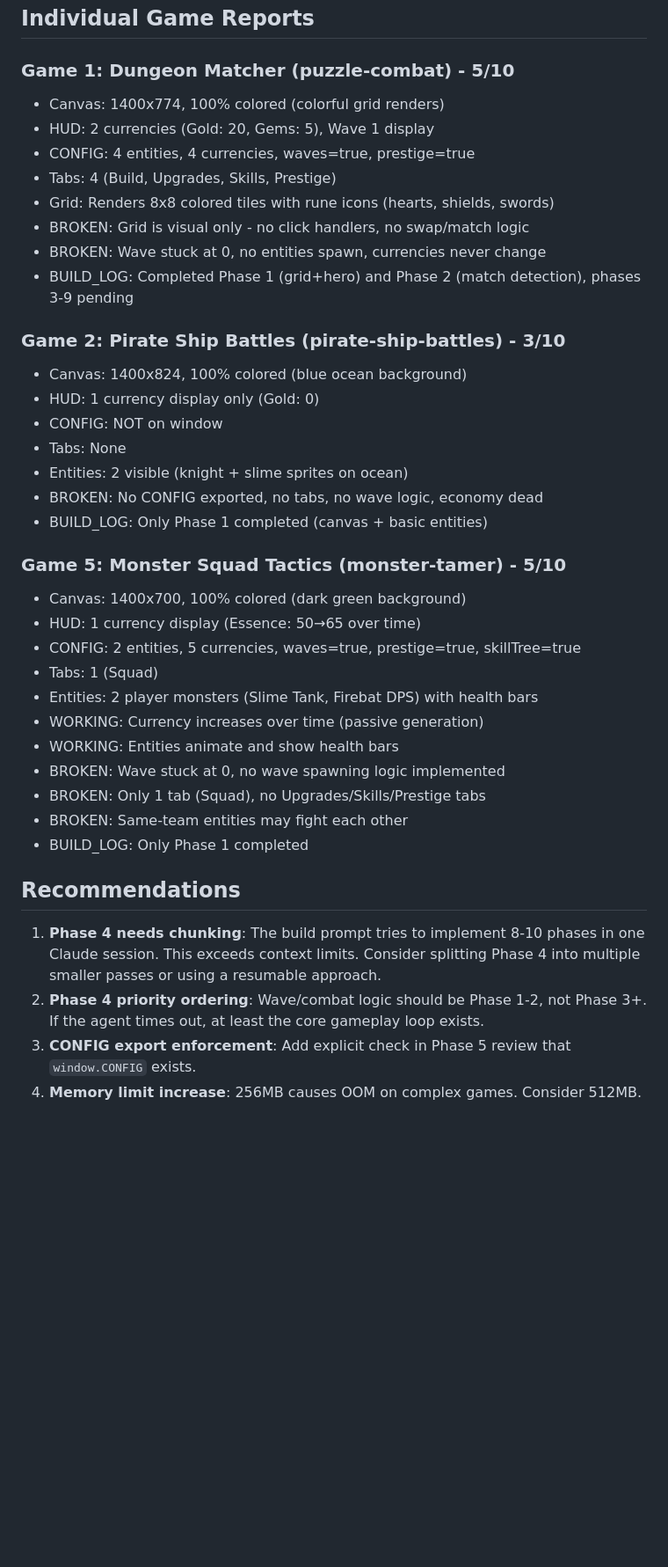
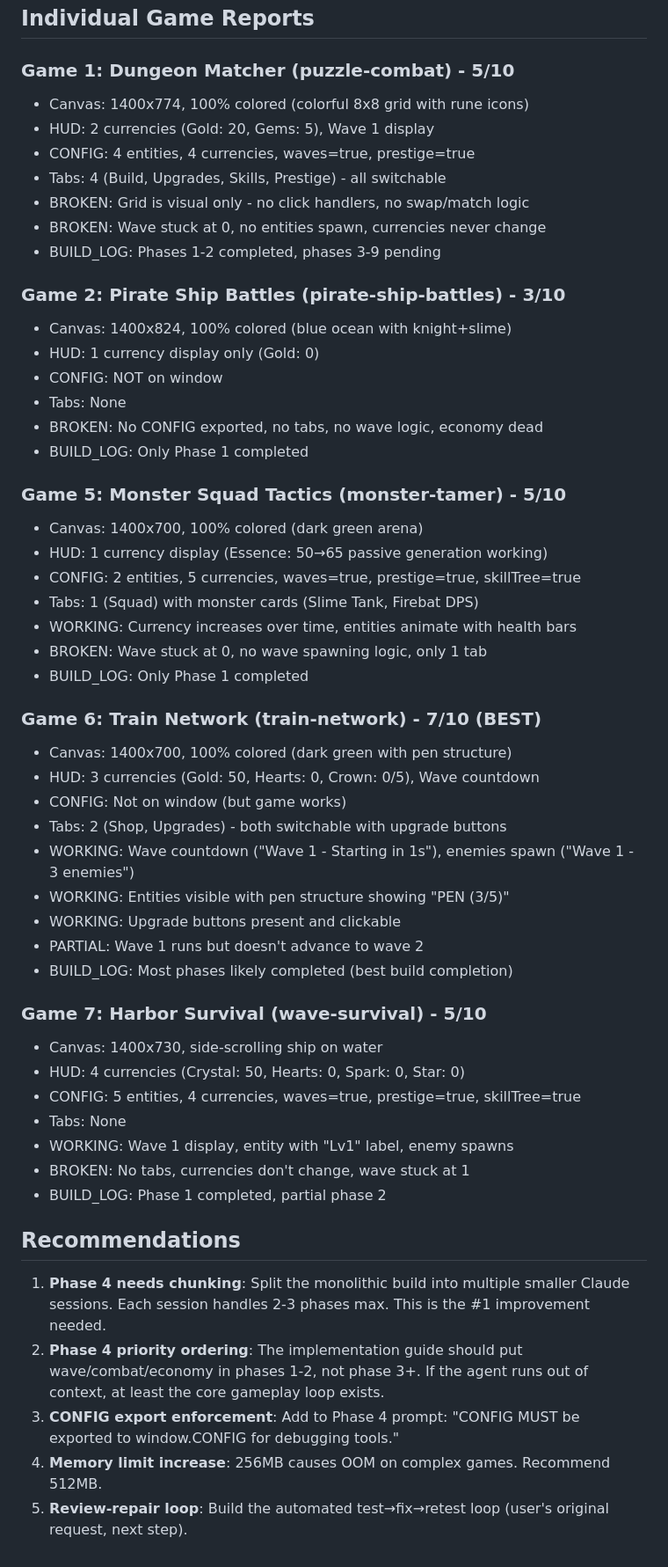
Before and after one commit to J-Gierend/gamePocGen, a Markdown page: scripts/test-results-batch1.md, the part around one of its changes. Shown at 88% size. GitHub-like rendering; blank space fills up the shorter version.

```diff
--- a/scripts/test-results-batch1.md
+++ b/scripts/test-results-batch1.md
@@ -42,40 +66,55 @@ CurrencyManager internal storage varies between games (`_currencies` vs other pa
 ## Individual Game Reports
 
 ### Game 1: Dungeon Matcher (puzzle-combat) - 5/10
-- Canvas: 1400x774, 100% colored (colorful grid renders)
+- Canvas: 1400x774, 100% colored (colorful 8x8 grid with rune icons)
 - HUD: 2 currencies (Gold: 20, Gems: 5), Wave 1 display
 - CONFIG: 4 entities, 4 currencies, waves=true, prestige=true
-- Tabs: 4 (Build, Upgrades, Skills, Prestige)
-- Grid: Renders 8x8 colored tiles with rune icons (hearts, shields, swords)
+- Tabs: 4 (Build, Upgrades, Skills, Prestige) - all switchable
 - BROKEN: Grid is visual only - no click handlers, no swap/match logic
 - BROKEN: Wave stuck at 0, no entities spawn, currencies never change
-- BUILD_LOG: Completed Phase 1 (grid+hero) and Phase 2 (match detection), phases 3-9 pending
+- BUILD_LOG: Phases 1-2 completed, phases 3-9 pending
 
 ### Game 2: Pirate Ship Battles (pirate-ship-battles) - 3/10
-- Canvas: 1400x824, 100% colored (blue ocean background)
+- Canvas: 1400x824, 100% colored (blue ocean with knight+slime)
 - HUD: 1 currency display only (Gold: 0)
 - CONFIG: NOT on window
 - Tabs: None
-- Entities: 2 visible (knight + slime sprites on ocean)
 - BROKEN: No CONFIG exported, no tabs, no wave logic, economy dead
-- BUILD_LOG: Only Phase 1 completed (canvas + basic entities)
+- BUILD_LOG: Only Phase 1 completed
 
 ### Game 5: Monster Squad Tactics (monster-tamer) - 5/10
-- Canvas: 1400x700, 100% colored (dark green background)
-- HUD: 1 currency display (Essence: 50→65 over time)
+- Canvas: 1400x700, 100% colored (dark green arena)
+- HUD: 1 currency display (Essence: 50→65 passive generation working)
 - CONFIG: 2 entities, 5 currencies, waves=true, prestige=true, skillTree=true
-- Tabs: 1 (Squad)
-- Entities: 2 player monsters (Slime Tank, Firebat DPS) with health bars
-- WORKING: Currency increases over time (passive generation)
-- WORKING: Entities animate and show health bars
-- BROKEN: Wave stuck at 0, no wave spawning logic implemented
-- BROKEN: Only 1 tab (Squad), no Upgrades/Skills/Prestige tabs
-- BROKEN: Same-team entities may fight each other
+- Tabs: 1 (Squad) with monster cards (Slime Tank, Firebat DPS)
+- WORKING: Currency increases over time, entities animate with health bars
+- BROKEN: Wave stuck at 0, no wave spawning logic, only 1 tab
 - BUILD_LOG: Only Phase 1 completed
+
+### Game 6: Train Network (train-network) - 7/10 (BEST)
+- Canvas: 1400x700, 100% colored (dark green with pen structure)
+- HUD: 3 currencies (Gold: 50, Hearts: 0, Crown: 0/5), Wave countdown
+- CONFIG: Not on window (but game works)
+- Tabs: 2 (Shop, Upgrades) - both switchable with upgrade buttons
+- WORKING: Wave countdown ("Wave 1 - Starting in 1s"), enemies spawn ("Wave 1 - 3 enemies")
+- WORKING: Entities visible with pen structure showing "PEN (3/5)"
+- WORKING: Upgrade buttons present and clickable
+- PARTIAL: Wave 1 runs but doesn't advance to wave 2
+- BUILD_LOG: Most phases likely completed (best build completion)
+
+### Game 7: Harbor Survival (wave-survival) - 5/10
+- Canvas: 1400x730, side-scrolling ship on water
+- HUD: 4 currencies (Crystal: 50, Hearts: 0, Spark: 0, Star: 0)
+- CONFIG: 5 entities, 4 currencies, waves=true, prestige=true, skillTree=true
+- Tabs: None
+- WORKING: Wave 1 display, entity with "Lv1" label, enemy spawns
+- BROKEN: No tabs, currencies don't change, wave stuck at 1
+- BUILD_LOG: Phase 1 completed, partial phase 2
 
 ## Recommendations
 
-1. **Phase 4 needs chunking**: The build prompt tries to implement 8-10 phases in one Claude session. This exceeds context limits. Consider splitting Phase 4 into multiple smaller passes or using a resumable approach.
-2. **Phase 4 priority ordering**: Wave/combat logic should be Phase 1-2, not Phase 3+. If the agent times out, at least the core gameplay loop exists.
-3. **CONFIG export enforcement**: Add explicit check in Phase 5 review that `window.CONFIG` exists.
-4. **Memory limit increase**: 256MB causes OOM on complex games. Consider 512MB.
+1. **Phase 4 needs chunking**: Split the monolithic build into multiple smaller Claude sessions. Each session handles 2-3 phases max. This is the #1 improvement needed.
+2. **Phase 4 priority ordering**: The implementation guide should put wave/combat/economy in phases 1-2, not phase 3+. If the agent runs out of context, at least the core gameplay loop exists.
+3. **CONFIG export enforcement**: Add to Phase 4 prompt: "CONFIG MUST be exported to window.CONFIG for debugging tools."
+4. **Memory limit increase**: 256MB causes OOM on complex games. Recommend 512MB.
+5. **Review-repair loop**: Build the automated test→fix→retest loop (user's original request, next step).
```
Also changed, not shown: other parts of scripts/test-results-batch1.md (+36 -12 lines).
